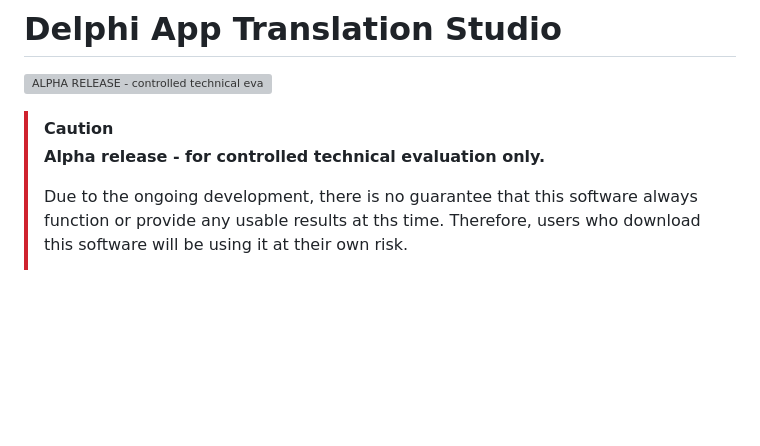
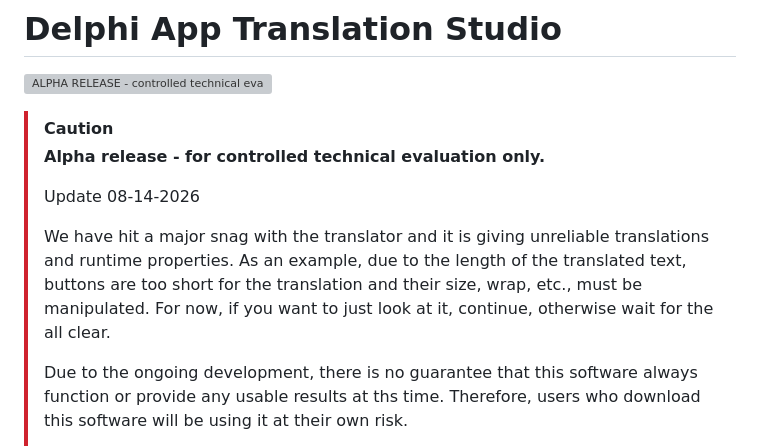
Before and after one commit to delphitranslate/delphitranslate.github.io, a Markdown page: README.md, the part around the change. Drawn GitHub-style; blank space fills up the shorter version; grey boxes are pictures that could not be loaded.

Commit message:
Add Read.me warning

```diff
--- a/README.md
+++ b/README.md
@@ -4,6 +4,13 @@
 
 > [!CAUTION]
 > **Alpha release - for controlled technical evaluation only.**
+>
+> Update 08-14-2026
+>
+> We have hit a major snag with the translator and it is giving unreliable translations and
+> runtime properties.  As an example, due to the length of the translated text, buttons are
+> too short for the translation and their size, wrap, etc., must be manipulated.  For now,
+> if you want to just look at it, continue, otherwise wait for the all clear.
 >
 > Due to the ongoing development, there is no guarantee that this software always function
 > or provide any usable results at ths time. Therefore, users who download this software will be
```
